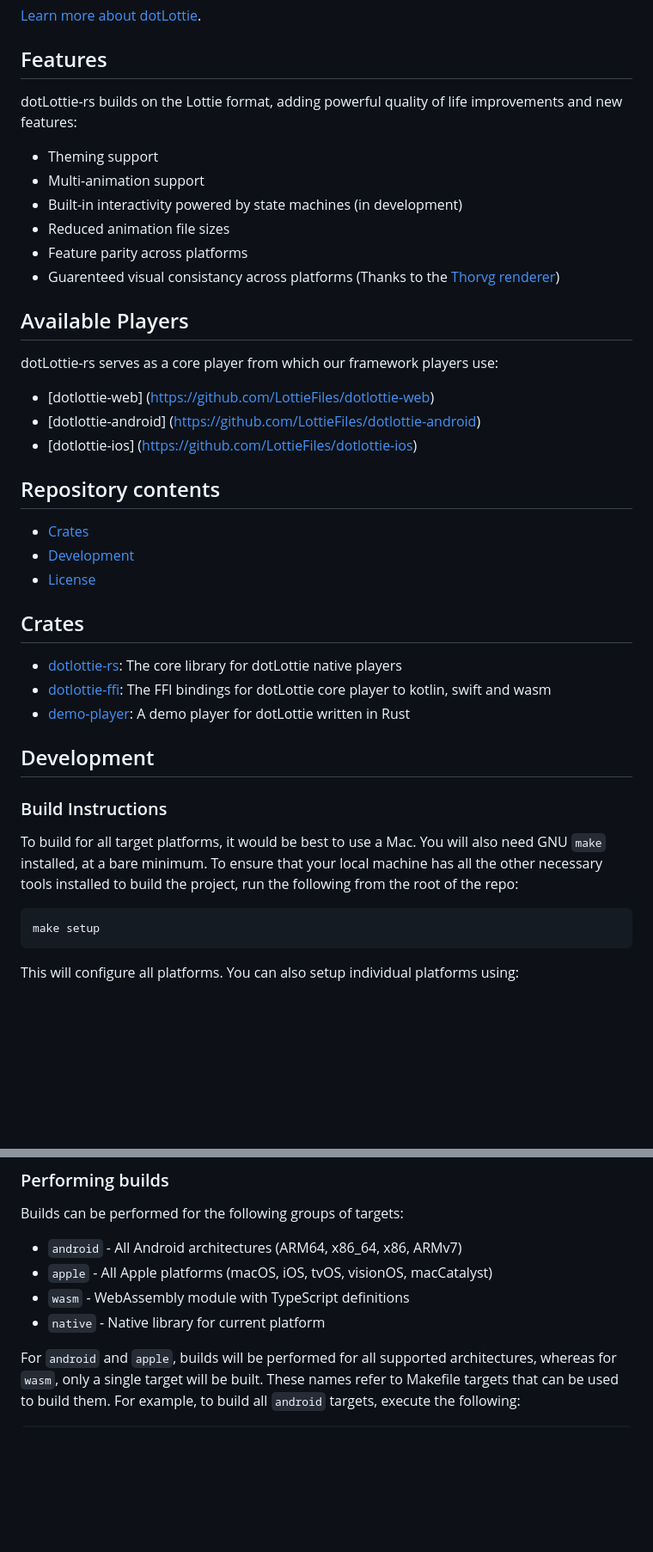
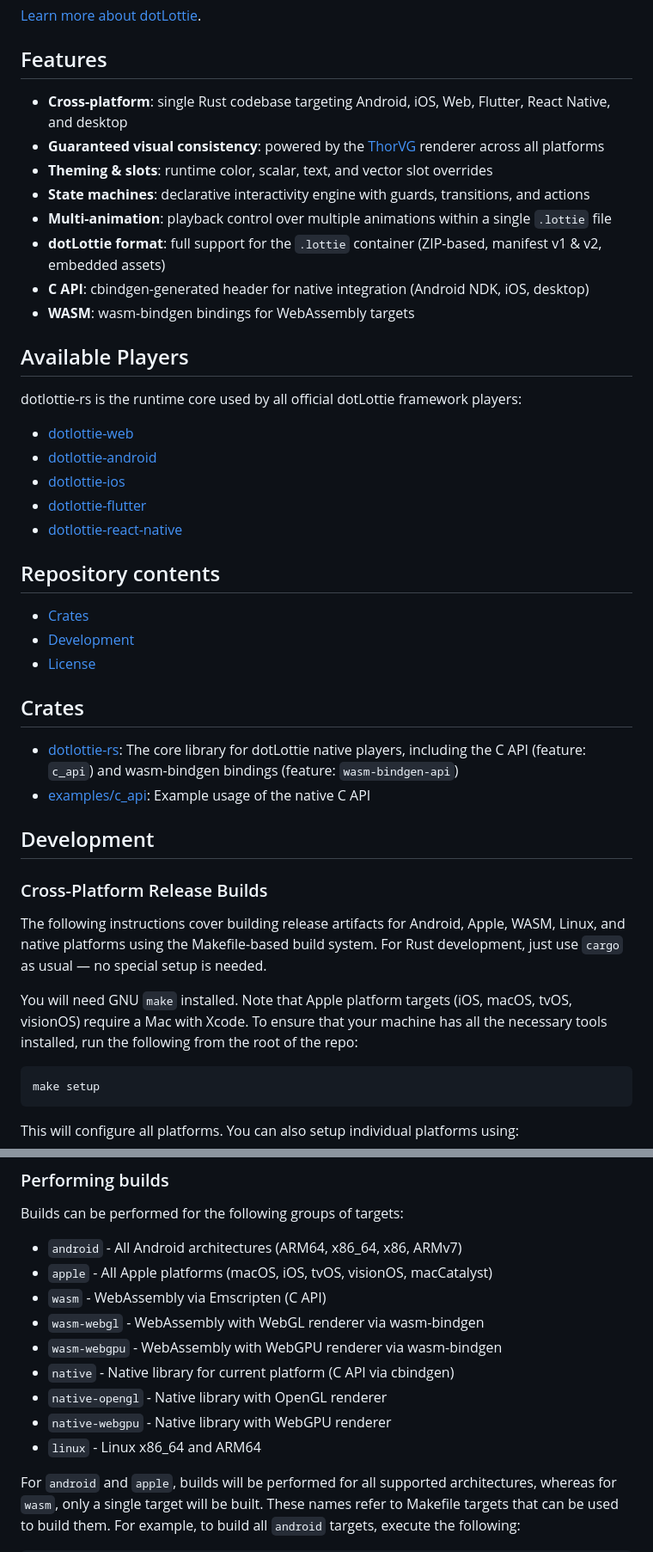
Before and after one commit to LottieFiles/dotlottie-rs, a Markdown page: README.md, 2 parts joined by grey strips. Shown at 86% size. Rendered like a GitHub page; blank space fills up the shorter version.

Commit message:
docs: update README and BUILD_SYSTEM

````diff
--- a/README.md
+++ b/README.md
@@ -35,22 +36,24 @@ dotLottie is an open-source file format that aggregates one or more Lottie files
 
 ## Features
 
-dotLottie-rs builds on the Lottie format, adding powerful quality of life improvements and new features:
-
-- Theming support
-- Multi-animation support
-- Built-in interactivity powered by state machines (in development)
-- Reduced animation file sizes
-- Feature parity across platforms
-- Guarenteed visual consistancy across platforms (Thanks to the [Thorvg renderer](https://github.com/thorvg/thorvg))
+- **Cross-platform**: single Rust codebase targeting Android, iOS, Web, Flutter, React Native, and desktop
+- **Guaranteed visual consistency**: powered by the [ThorVG](https://github.com/thorvg/thorvg) renderer across all platforms
+- **Theming & slots**: runtime color, scalar, text, and vector slot overrides
+- **State machines**: declarative interactivity engine with guards, transitions, and actions
+- **Multi-animation**: playback control over multiple animations within a single `.lottie` file
+- **dotLottie format**: full support for the `.lottie` container (ZIP-based, manifest v1 & v2, embedded assets)
+- **C API**: cbindgen-generated header for native integration (Android NDK, iOS, desktop)
+- **WASM**: wasm-bindgen bindings for WebAssembly targets
 
 ## Available Players
 
-dotLottie-rs serves as a core player from which our framework players use:
+dotlottie-rs is the runtime core used by all official dotLottie framework players:
 
-- [dotlottie-web] (https://github.com/LottieFiles/dotlottie-web)
-- [dotlottie-android] (https://github.com/LottieFiles/dotlottie-android)
-- [dotlottie-ios] (https://github.com/LottieFiles/dotlottie-ios)
+- [dotlottie-web](https://github.com/LottieFiles/dotlottie-web)
+- [dotlottie-android](https://github.com/LottieFiles/dotlottie-android)
+- [dotlottie-ios](https://github.com/LottieFiles/dotlottie-ios)
+- [dotlottie-flutter](https://github.com/LottieFiles/dotlottie-flutter)
+- [dotlottie-react-native](https://github.com/LottieFiles/dotlottie-react-native)
 
 ## Repository contents
 
@@ -60,17 +63,16 @@ dotLottie-rs serves as a core player from which our framework players use:
 
 ## Crates
 
-- [dotlottie-rs](./dotlottie-rs): The core library for dotLottie native players
-- [dotlottie-ffi](./dotlottie-ffi): The FFI bindings for dotLottie core player to kotlin, swift and wasm
-- [demo-player](./examples/demo-player): A demo player for dotLottie written in Rust
+- [dotlottie-rs](./dotlottie-rs): The core library for dotLottie native players, including the C API (feature: `c_api`) and wasm-bindgen bindings (feature: `wasm-bindgen-api`)
+- [examples/c_api](./examples/c_api): Example usage of the native C API
 
 ## Development
 
-### Build Instructions
+### Cross-Platform Release Builds
 
-To build for all target platforms, it would be best to use a Mac. You will also need GNU `make`
-installed, at a bare minimum. To ensure that your local machine has all the other necessary
-tools installed to build the project, run the following from the root of the repo:
+The following instructions cover building release artifacts for Android, Apple, WASM, Linux, and native platforms using the Makefile-based build system. For Rust development, just use `cargo` as usual — no special setup is needed.
+
+You will need GNU `make` installed. Note that Apple platform targets (iOS, macOS, tvOS, visionOS) require a Mac with Xcode. To ensure that your machine has all the necessary tools installed, run the following from the root of the repo:
 
 ```bash
 make setup
@@ -87,8 +89,13 @@ Builds can be performed for the following groups of targets:
 
 - `android` - All Android architectures (ARM64, x86_64, x86, ARMv7)
 - `apple` - All Apple platforms (macOS, iOS, tvOS, visionOS, macCatalyst)
-- `wasm` - WebAssembly module with TypeScript definitions
-- `native` - Native library for current platform
+- `wasm` - WebAssembly via Emscripten (C API)
+- `wasm-webgl` - WebAssembly with WebGL renderer via wasm-bindgen
+- `wasm-webgpu` - WebAssembly with WebGPU renderer via wasm-bindgen
+- `native` - Native library for current platform (C API via cbindgen)
+- `native-opengl` - Native library with OpenGL renderer
+- `native-webgpu` - Native library with WebGPU renderer
+- `linux` - Linux x86_64 and ARM64
 
 For `android` and `apple`, builds will be performed for all supported architectures, whereas
 for `wasm`, only a single target will be built. These names refer to Makefile targets that can be
````
Also changed, not shown: other parts of README.md (+11 -10 lines), BUILD_SYSTEM.md (+36 -19 lines).
